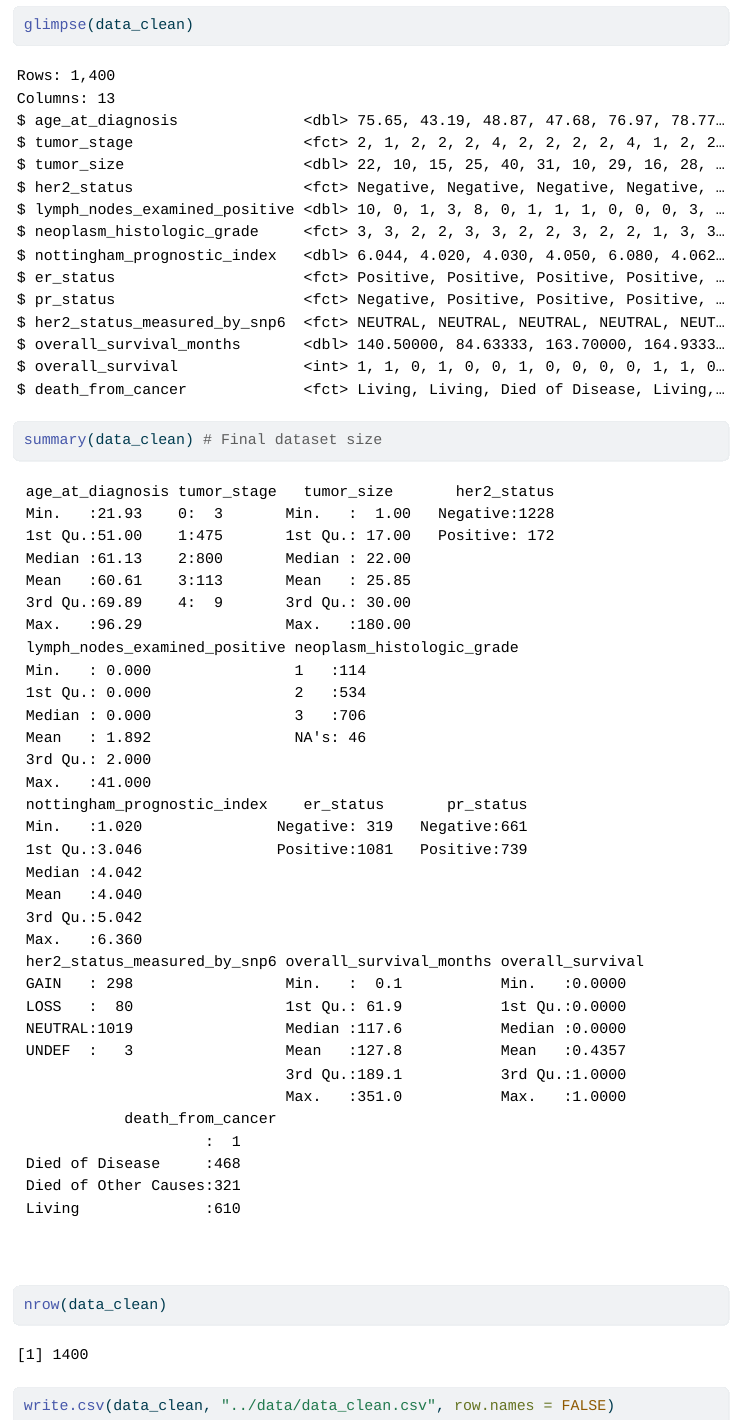
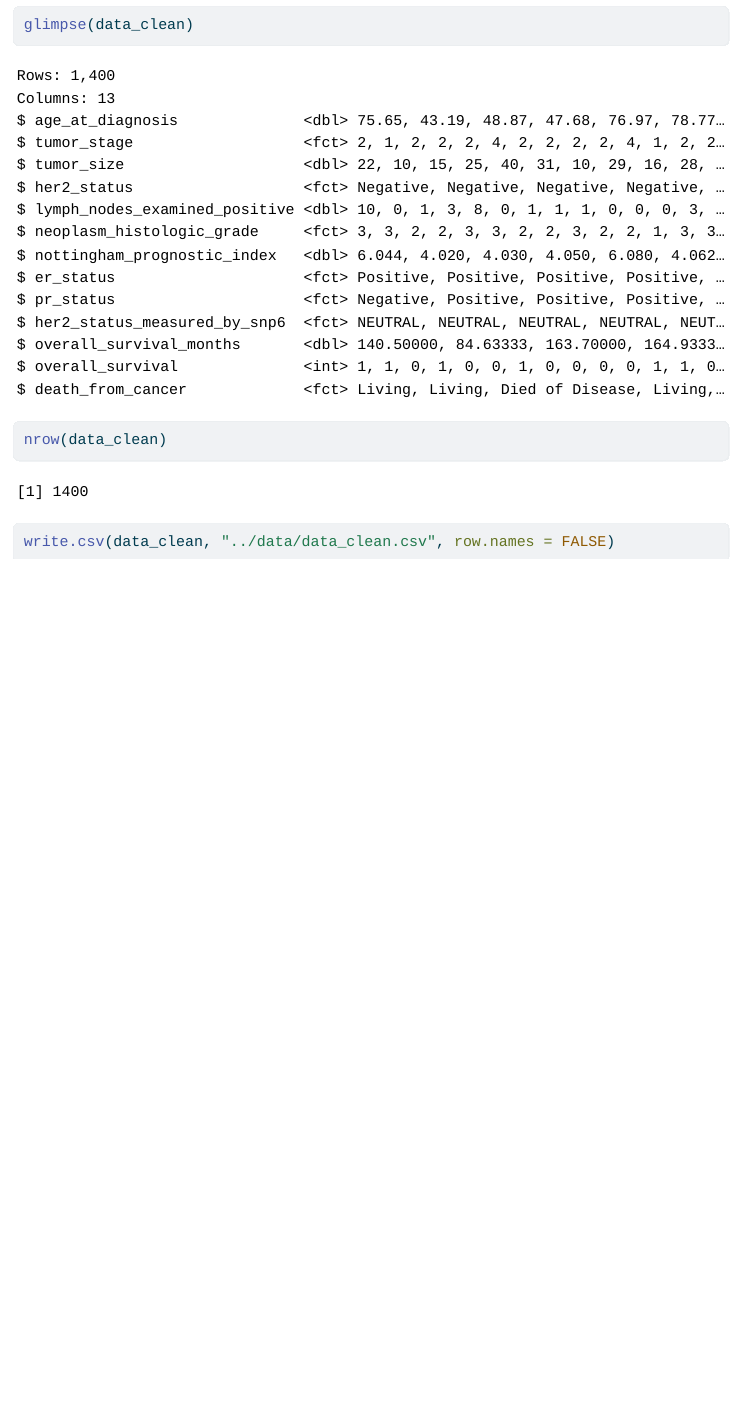
Before and after one commit to Sequendus/Cancer-Analysis_Project2025, a Quarto document (analysis/01_data_cleaning.qmd): the page in a window 1100 px wide, from 5140 px down. The pictures show the output file analysis/01_data_cleaning.html that the author committed with the source, opened offline; menus at the side of the page are left out; long lines of code are wrapped.

Commit message:
for easier readability, deleted summary(data_clean) function

````diff
--- a/analysis/01_data_cleaning.qmd
+++ b/analysis/01_data_cleaning.qmd
@@ -167,7 +167,6 @@ data_clean <- data_clean %>%
 
 ```{r}
 glimpse(data_clean)
-summary(data_clean) # Final dataset size
 nrow(data_clean)
 write.csv(data_clean, "../data/data_clean.csv", row.names = FALSE)
 ```
````
Also changed, not shown: analysis/01_data_cleaning.html.
